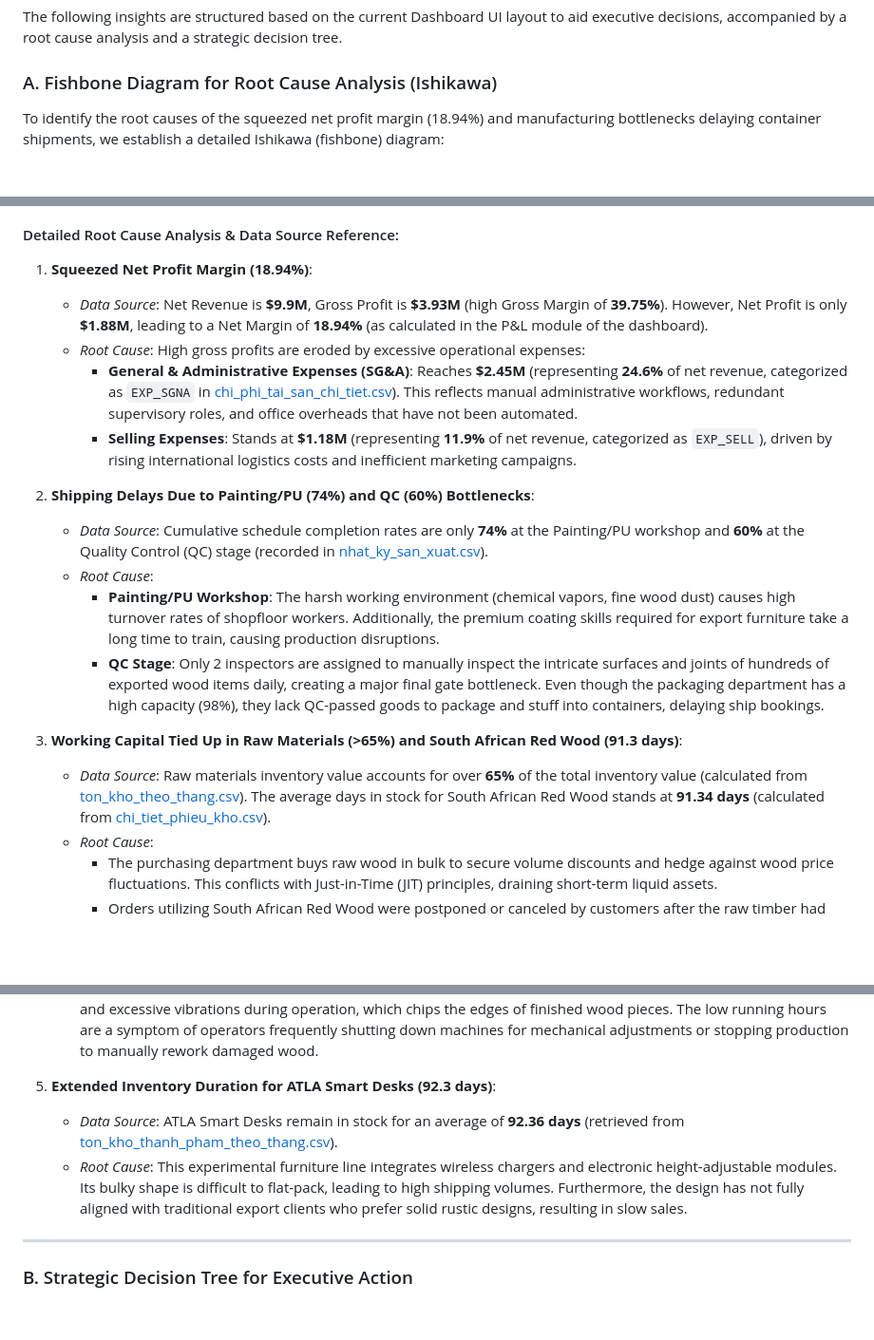
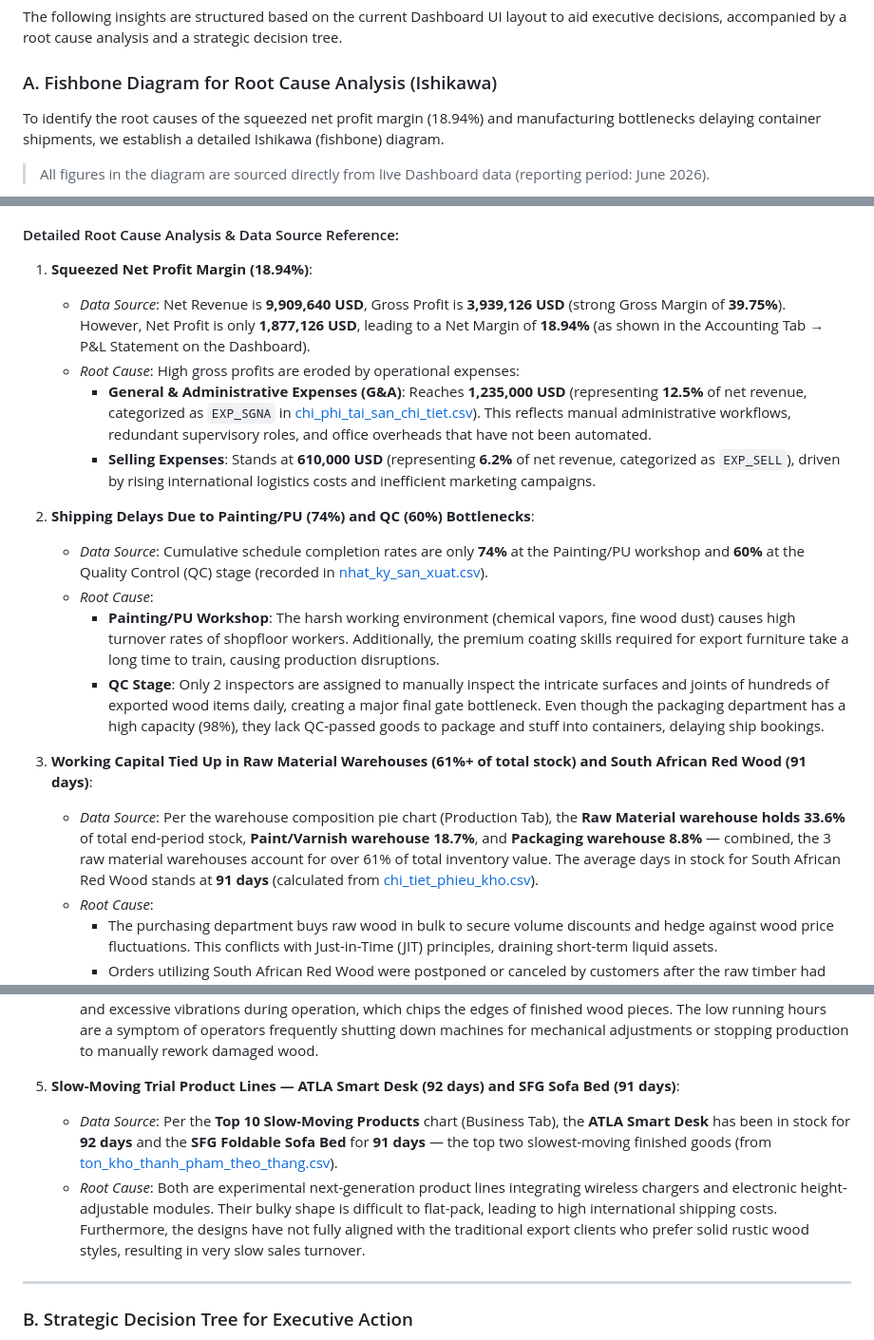
Before and after one commit to BachNguyen2kx/verp-dashboard, a Markdown page: README.md, 3 parts joined by grey strips. Shown at 95% size. Rendered like a GitHub page; blank space fills up the shorter version.

Commit message:
refactor: rebuild Fishbone diagram & analysis to match actual dashboard data (June 2026 P&L, warehouse pie, slow-moving products)

````diff
--- a/README.md
+++ b/README.md
@@ -82,7 +82,9 @@ The following insights are structured based on the current Dashboard UI layout t
 
 ### A. Fishbone Diagram for Root Cause Analysis (Ishikawa)
 
-To identify the root causes of the squeezed net profit margin (18.94%) and manufacturing bottlenecks delaying container shipments, we establish a detailed Ishikawa (fishbone) diagram:
+To identify the root causes of the squeezed net profit margin (18.94%) and manufacturing bottlenecks delaying container shipments, we establish a detailed Ishikawa (fishbone) diagram.
+
+> All figures in the diagram are sourced directly from live Dashboard data (reporting period: June 2026).
 
 ```mermaid
 graph LR
@@ -127,10 +132,10 @@ graph LR
 #### Detailed Root Cause Analysis & Data Source Reference:
 
 1. **Squeezed Net Profit Margin (18.94%)**:
-   * *Data Source*: Net Revenue is **$9.9M**, Gross Profit is **$3.93M** (high Gross Margin of **39.75%**). However, Net Profit is only **$1.88M**, leading to a Net Margin of **18.94%** (as calculated in the P&L module of the dashboard).
-   * *Root Cause*: High gross profits are eroded by excessive operational expenses:
-     * **General & Administrative Expenses (SG&A)**: Reaches **$2.45M** (representing **24.6%** of net revenue, categorized as `EXP_SGNA` in [chi_phi_tai_san_chi_tiet.csv](data/ke_toan/chi_phi_tai_san_chi_tiet.csv)). This reflects manual administrative workflows, redundant supervisory roles, and office overheads that have not been automated.
-     * **Selling Expenses**: Stands at **$1.18M** (representing **11.9%** of net revenue, categorized as `EXP_SELL`), driven by rising international logistics costs and inefficient marketing campaigns.
+   * *Data Source*: Net Revenue is **9,909,640 USD**, Gross Profit is **3,939,126 USD** (strong Gross Margin of **39.75%**). However, Net Profit is only **1,877,126 USD**, leading to a Net Margin of **18.94%** (as shown in the Accounting Tab → P&L Statement on the Dashboard).
+   * *Root Cause*: High gross profits are eroded by operational expenses:
+     * **General & Administrative Expenses (G&A)**: Reaches **1,235,000 USD** (representing **12.5%** of net revenue, categorized as `EXP_SGNA` in [chi_phi_tai_san_chi_tiet.csv](data/ke_toan/chi_phi_tai_san_chi_tiet.csv)). This reflects manual administrative workflows, redundant supervisory roles, and office overheads that have not been automated.
+     * **Selling Expenses**: Stands at **610,000 USD** (representing **6.2%** of net revenue, categorized as `EXP_SELL`), driven by rising international logistics costs and inefficient marketing campaigns.
 
 2. **Shipping Delays Due to Painting/PU (74%) and QC (60%) Bottlenecks**:
    * *Data Source*: Cumulative schedule completion rates are only **74%** at the Painting/PU workshop and **60%** at the Quality Control (QC) stage (recorded in [nhat_ky_san_xuat.csv](data/san_xuat/nhat_ky_san_xuat.csv)).
@@ -138,8 +143,8 @@ graph LR
      * **Painting/PU Workshop**: The harsh working environment (chemical vapors, fine wood dust) causes high turnover rates of shopfloor workers. Additionally, the premium coating skills required for export furniture take a long time to train, causing production disruptions.
      * **QC Stage**: Only 2 inspectors are assigned to manually inspect the intricate surfaces and joints of hundreds of exported wood items daily, creating a major final gate bottleneck. Even though the packaging department has a high capacity (98%), they lack QC-passed goods to package and stuff into containers, delaying ship bookings.
 
-3. **Working Capital Tied Up in Raw Materials (>65%) and South African Red Wood (91.3 days)**:
-   * *Data Source*: Raw materials inventory value accounts for over **65%** of the total inventory value (calculated from [ton_kho_theo_thang.csv](data/san_xuat/ton_kho_theo_thang.csv)). The average days in stock for South African Red Wood stands at **91.34 days** (calculated from [chi_tiet_phieu_kho.csv](data/san_xuat/chi_tiet_phieu_kho.csv)).
+3. **Working Capital Tied Up in Raw Material Warehouses (61%+ of total stock) and South African Red Wood (91 days)**:
+   * *Data Source*: Per the warehouse composition pie chart (Production Tab), the **Raw Material warehouse holds 33.6%** of total end-period stock, **Paint/Varnish warehouse 18.7%**, and **Packaging warehouse 8.8%** — combined, the 3 raw material warehouses account for over 61% of total inventory value. The average days in stock for South African Red Wood stands at **91 days** (calculated from [chi_tiet_phieu_kho.csv](data/san_xuat/chi_tiet_phieu_kho.csv)).
    * *Root Cause*:
      * The purchasing department buys raw wood in bulk to secure volume discounts and hedge against wood price fluctuations. This conflicts with Just-in-Time (JIT) principles, draining short-term liquid assets.
      * Orders utilizing South African Red Wood were postponed or canceled by customers after the raw timber had already been procured, leaving it idle in the yard for over 3 months.
@@ -148,9 +153,9 @@ graph LR
    * *Data Source*: The average defect rate in Workshop 3 (PX3 - Finishing) is high at **1.34%** despite accumulating much lower machine run hours compared to PX1 and PX2 (recorded under `hours_run` and defect rates in [nhat_ky_san_xuat.csv](data/san_xuat/nhat_ky_san_xuat.csv)).
    * *Root Cause*: The automated sanding and joints connection machinery in PX3 is aging, exhibiting shaft misalignment and excessive vibrations during operation, which chips the edges of finished wood pieces. The low running hours are a symptom of operators frequently shutting down machines for mechanical adjustments or stopping production to manually rework damaged wood.
 
-5. **Extended Inventory Duration for ATLA Smart Desks (92.3 days)**:
-   * *Data Source*: ATLA Smart Desks remain in stock for an average of **92.36 days** (retrieved from [ton_kho_thanh_pham_theo_thang.csv](data/kinh_doanh/ton_kho_thanh_pham_theo_thang.csv)).
-   * *Root Cause*: This experimental furniture line integrates wireless chargers and electronic height-adjustable modules. Its bulky shape is difficult to flat-pack, leading to high shipping volumes. Furthermore, the design has not fully aligned with traditional export clients who prefer solid rustic designs, resulting in slow sales.
+5. **Slow-Moving Trial Product Lines — ATLA Smart Desk (92 days) and SFG Sofa Bed (91 days)**:
+   * *Data Source*: Per the **Top 10 Slow-Moving Products** chart (Business Tab), the **ATLA Smart Desk** has been in stock for **92 days** and the **SFG Foldable Sofa Bed** for **91 days** — the top two slowest-moving finished goods (from [ton_kho_thanh_pham_theo_thang.csv](data/kinh_doanh/ton_kho_thanh_pham_theo_thang.csv)).
+   * *Root Cause*: Both are experimental next-generation product lines integrating wireless chargers and electronic height-adjustable modules. Their bulky shape is difficult to flat-pack, leading to high international shipping costs. Furthermore, the designs have not fully aligned with the traditional export clients who prefer solid rustic wood styles, resulting in very slow sales turnover.
 
 ---
 
````
Also changed, not shown: other parts of README.md (+22 -19 lines), README_VI.md (+34 -29 lines).
